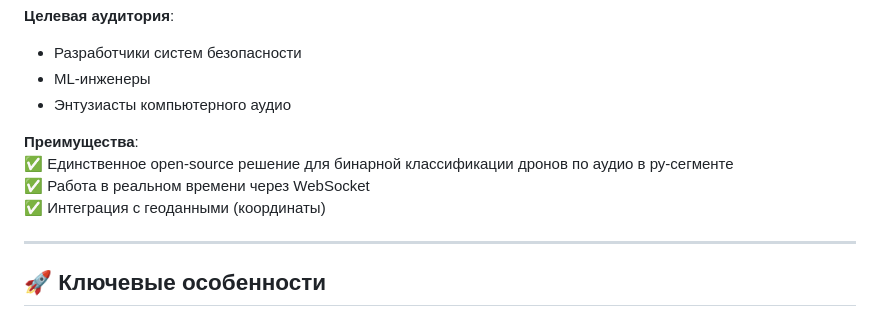
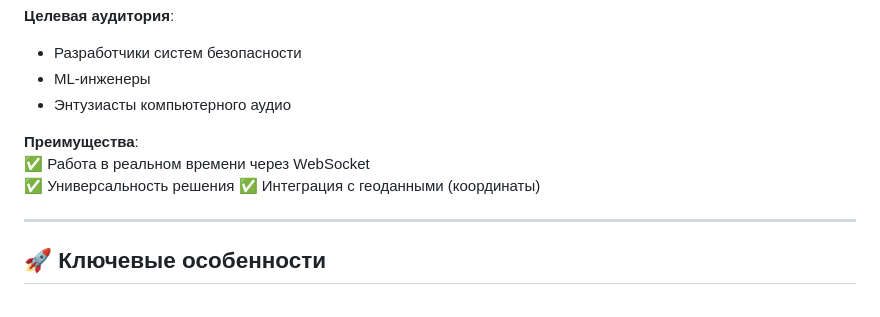
Before and after one commit to Sgudkov/uavsoundanalysis, a Markdown page: README.md, the part around the change. Drawn GitHub-style.

```diff
--- a/README.md
+++ b/README.md
@@ -27,8 +27,8 @@
 - Энтузиасты компьютерного аудио
 
 **Преимущества**:
-✅ Единственное open-source решение для бинарной классификации дронов по аудио в ру-сегменте
 ✅ Работа в реальном времени через WebSocket
+✅ Универсальность решения
 ✅ Интеграция с геоданными (координаты)
 
 ---
```
